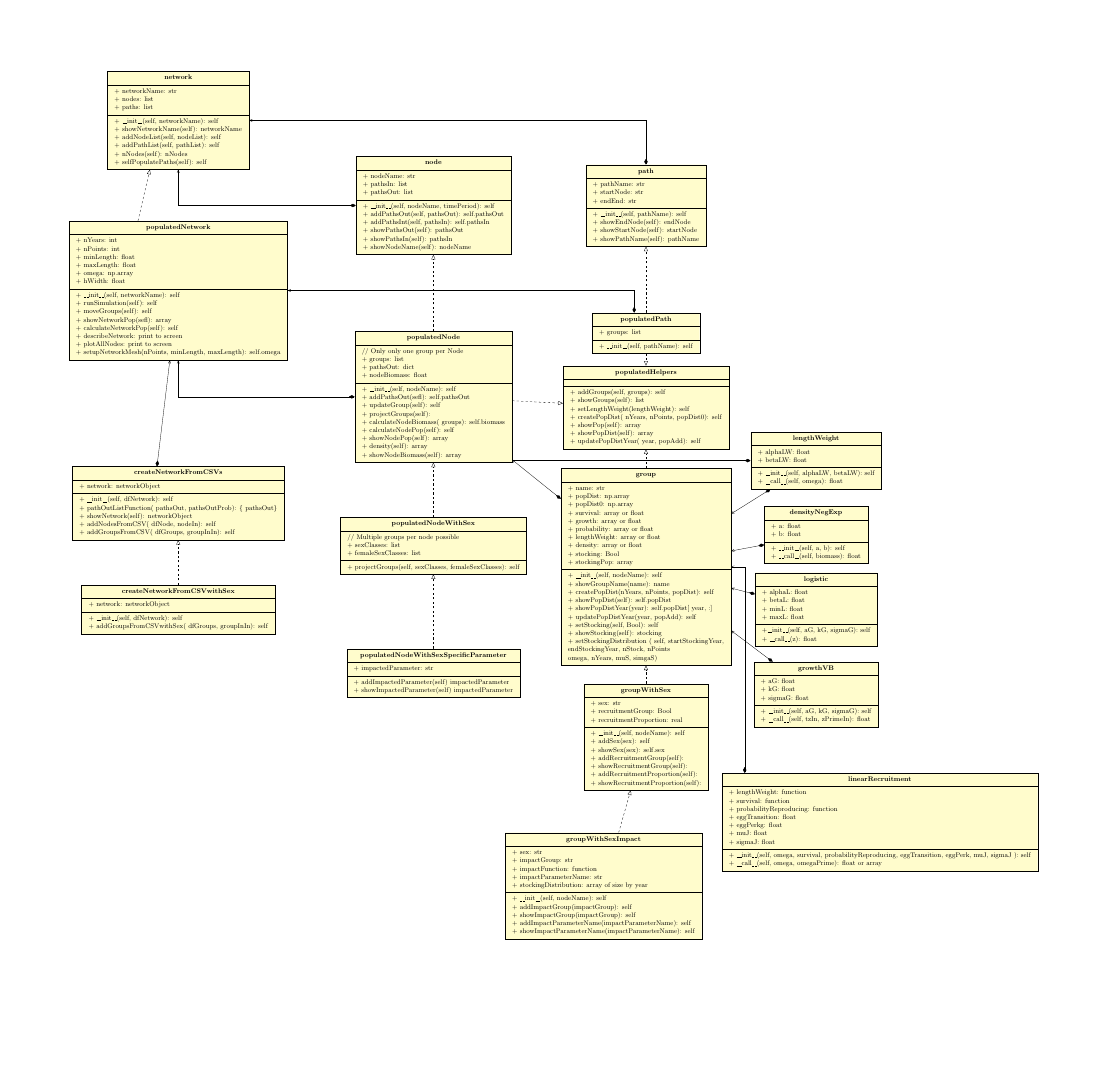
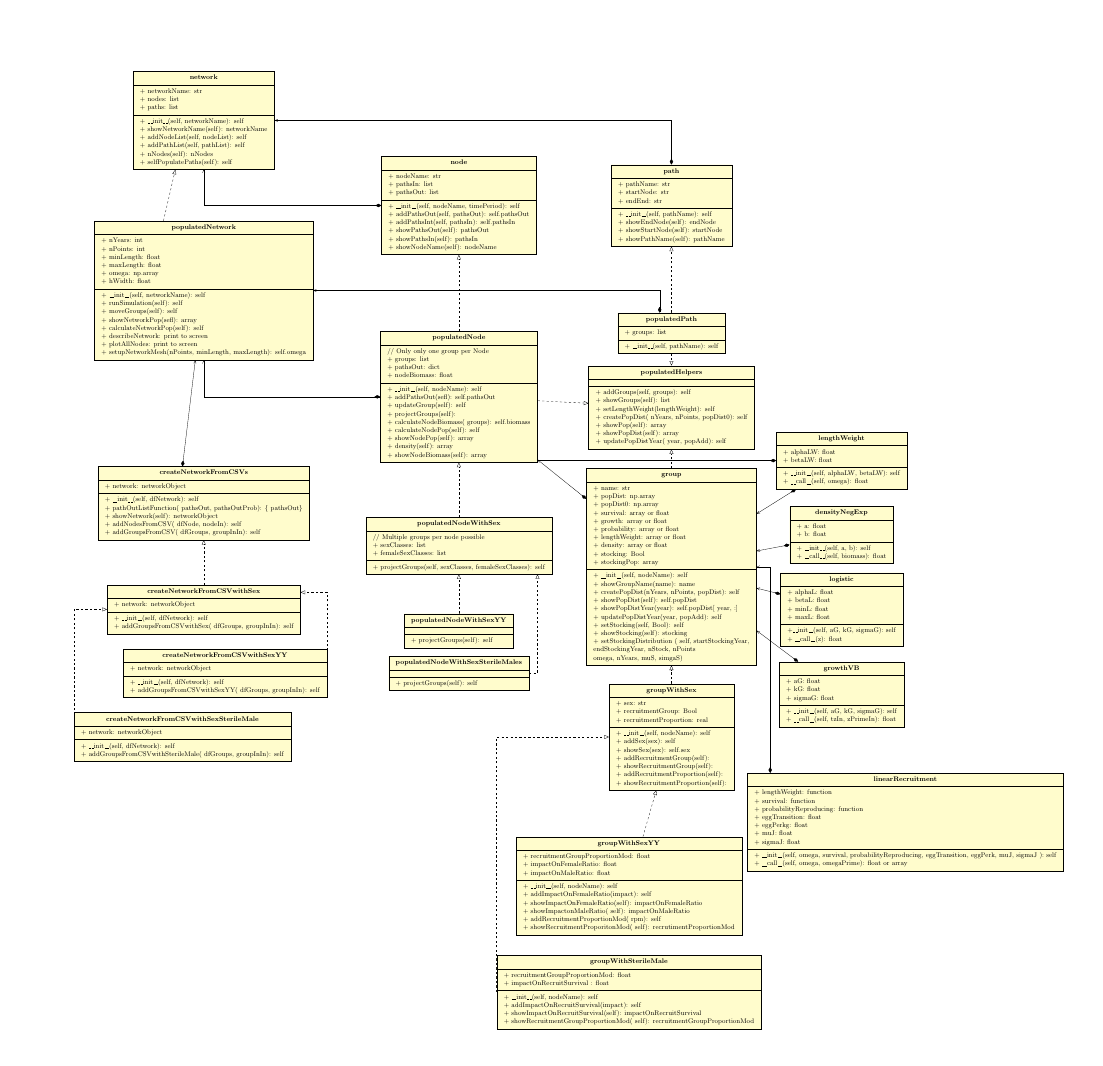
Before and after one commit to rerickson-usgs/networknodeipm, a LaTeX figure (UMLdocuments/uml-inherited.tex): the whole page, the shorter picture padded with empty space. Compiled offline with pdfLaTeX.

Commit message:
added in sterile model example

```diff
--- a/UMLdocuments/uml-inherited.tex
+++ b/UMLdocuments/uml-inherited.tex
@@ -241,21 +240,35 @@
   \umlimpl{groupWithSex}{group}
 
 
- \umlclass[x = 20, y = -10]{groupWithSexImpact}{
-+ sex: str\\
-+ impactGroup: str\\
-+ impactFunction: function\\
-+ impactParameterName: str\\
-+ stockingDistribution: array of size by year\\
+ \umlclass[x = 20, y = -10]{groupWithSexYY}{
++ recruitmentGroupProportionMod: float \\
++ impactOnFemaleRatio: float \\
++ impactOnMaleRatio: float \\
 }{
 + \_\_init\_\_(self, nodeName): self \\
-+ addImpactGroup(impactGroup): self \\
-+ showImpactGroup(impactGroup): self \\
-+ addImpactParameterName(impactParameterName): self \\
-+ showImpactParameterName(impactParameterName): self \\
++ addImpactOnFemaleRatio(impact): self\\
++ showImpactOnFemaleRatio(self): impactOnFemaleRatio\\
++ showImpactonMaleRatio( self): impactOnMaleRatio\\
++ addRecruitmentProportionMod( rpm): self\\
++ showRecruitmentProporitonMod( self): recrutimentProportionMod \\
  }
 
-  \umlimpl{groupWithSexImpact}{groupWithSex}
+  \umlimpl{groupWithSexYY}{groupWithSex}
+
+
+
+ \umlclass[x = 20, y = -15]{groupWithSterileMale}{
++ recruitmentGroupProportionMod: float \\
++ impactOnRecruitSurvival : float \\
+}{
++ \_\_init\_\_(self, nodeName): self \\
++ addImpactOnRecruitSurvival(impact): self\\
++ showImpactOnRecruitSurvival(self): impactOnRecruitSurvival\\
++ showRecruitmentGroupProportionMod( self): recruitmentGroupProportionMod \\
+ }
+
+  \umlimpl[geometry = |-, anchor1 = 180, anchor2 = 180]{groupWithSterileMale}{groupWithSex}
+
 
 \umlclass[x = 12, y = 6]{populatedNodeWithSex}{
 // Multiple groups per node possible \\
@@ -267,14 +280,21 @@
 
  \umlimpl{populatedNodeWithSex}{populatedNode}
 
-\umlclass[x = 12, y =0]{populatedNodeWithSexSpecificParameter}{
-+ impactedParameter: str \\
+\umlclass[x = 12, y =2]{populatedNodeWithSexYY}{
 }{
-+ addImpactedParameter(self) impactedParameter \\
-+ showImpactedParameter(self) impactedParameter \\
++ projectGroups(self): self\\
  }
 
- \umlimpl{populatedNodeWithSexSpecificParameter}{populatedNodeWithSex}
+ \umlimpl{populatedNodeWithSexYY}{populatedNodeWithSex}
+
+
+\umlclass[x = 12, y =0]{populatedNodeWithSexSterileMales}{
+}{
++ projectGroups(self): self\\
+ }
+
+ \umlimpl[geometry = -|, anchor1 = 0, anchor2= -20]{populatedNodeWithSexSterileMales}{populatedNodeWithSex}
+
 
 
 \umlclass[x = 0, y = 08]{createNetworkFromCSVs}{
@@ -297,8 +317,28 @@
 + addGroupsFromCSVwithSex( dfGroups, groupInIn): self\\
  }
 
+ \umlimpl{createNetworkFromCSVwithSex}{createNetworkFromCSVs}
 
- \umlimpl{createNetworkFromCSVwithSex}{createNetworkFromCSVs}
+\umlclass[x = 1, y = 0]{createNetworkFromCSVwithSexYY}{
++ network: networkObject \\
+}{
++ \_\_init\_\_(self, dfNetwork): self  \\
++ addGroupsFromCSVwithSexYY( dfGroups, groupInIn): self\\
+ }
+
+ \umlimpl[geometry = |-, anchor1 = 10, anchor2 = 10]{createNetworkFromCSVwithSexYY}{createNetworkFromCSVwithSex}
+
+
+
+\umlclass[x = -1, y = -3]{createNetworkFromCSVwithSexSterileMale}{
++ network: networkObject \\
+}{
++ \_\_init\_\_(self, dfNetwork): self  \\
++ addGroupsFromCSVwithSterileMale( dfGroups, groupInIn): self\\
+ }
+
+ \umlimpl[geometry = |-, anchor1 = 180, anchor2 = 180]{createNetworkFromCSVwithSexSterileMale}{createNetworkFromCSVwithSex}
+
 
 
 
```
Also changed, not shown: inputParameters/twoNodeTestGroups.csv (added, +3 -0 lines), inputParameters/twoNodeTestGroupsMovement.csv (added, +3 -0 lines), inputParameters/twoNodeTestGroupsSex.csv (added, +5 -0 lines), inputParameters/twoNodeTestGroupsSterileMales.csv (added, +7 -0 lines), inputParameters/twoNodeTestGroupsYY.csv (added, +7 -0 lines), inputParameters/twoNodeTestNetwork.csv (added, +2 -0 lines), inputParameters/twoNodeTestNetworkYY.csv (added, +2 -0 lines), inputParameters/twoNodeTestNodes.csv (added, +3 -0 lines), UMLdocuments/uml-inherited.pdf, UMLdocuments/uml-inherited.tex (1 more changed lines), 4 other files.
